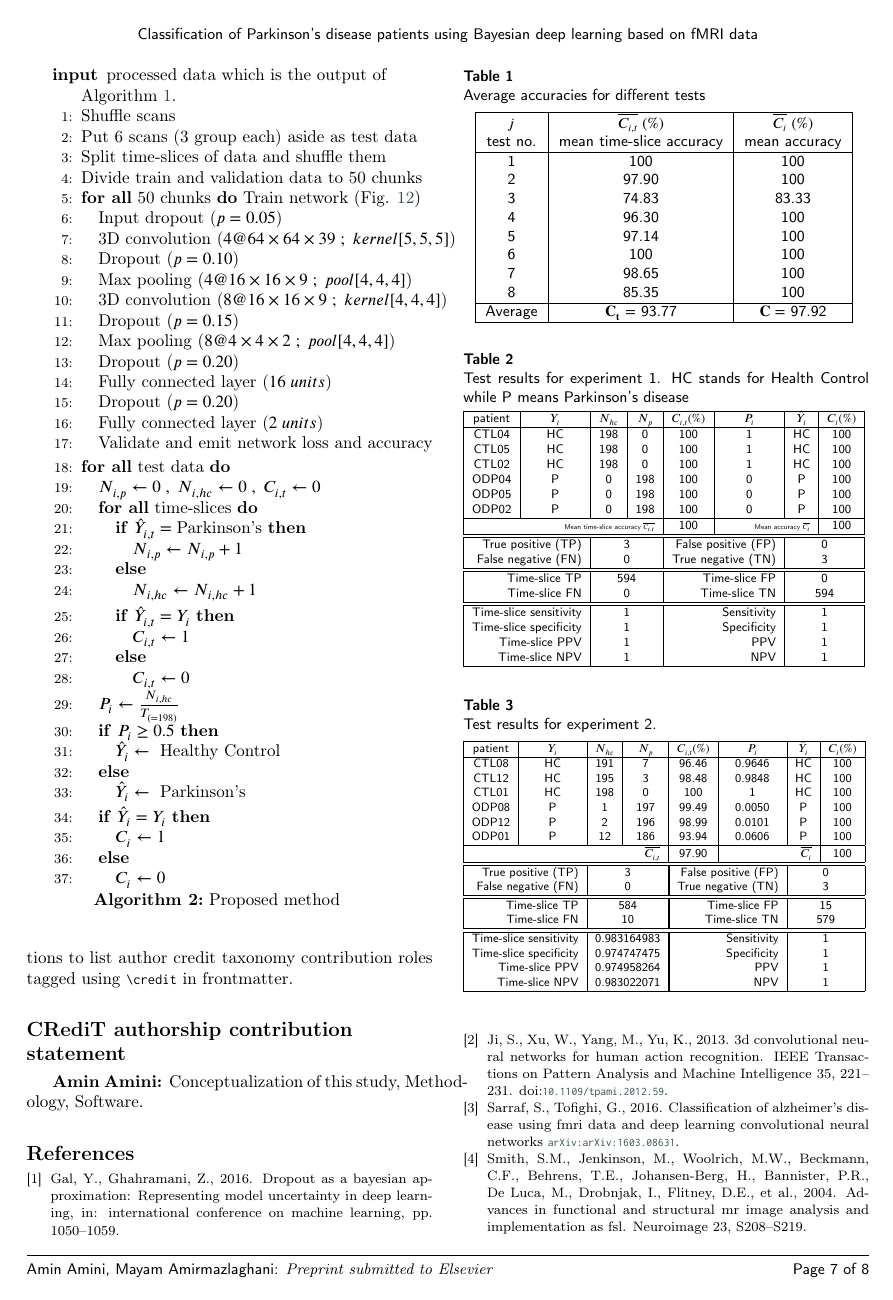
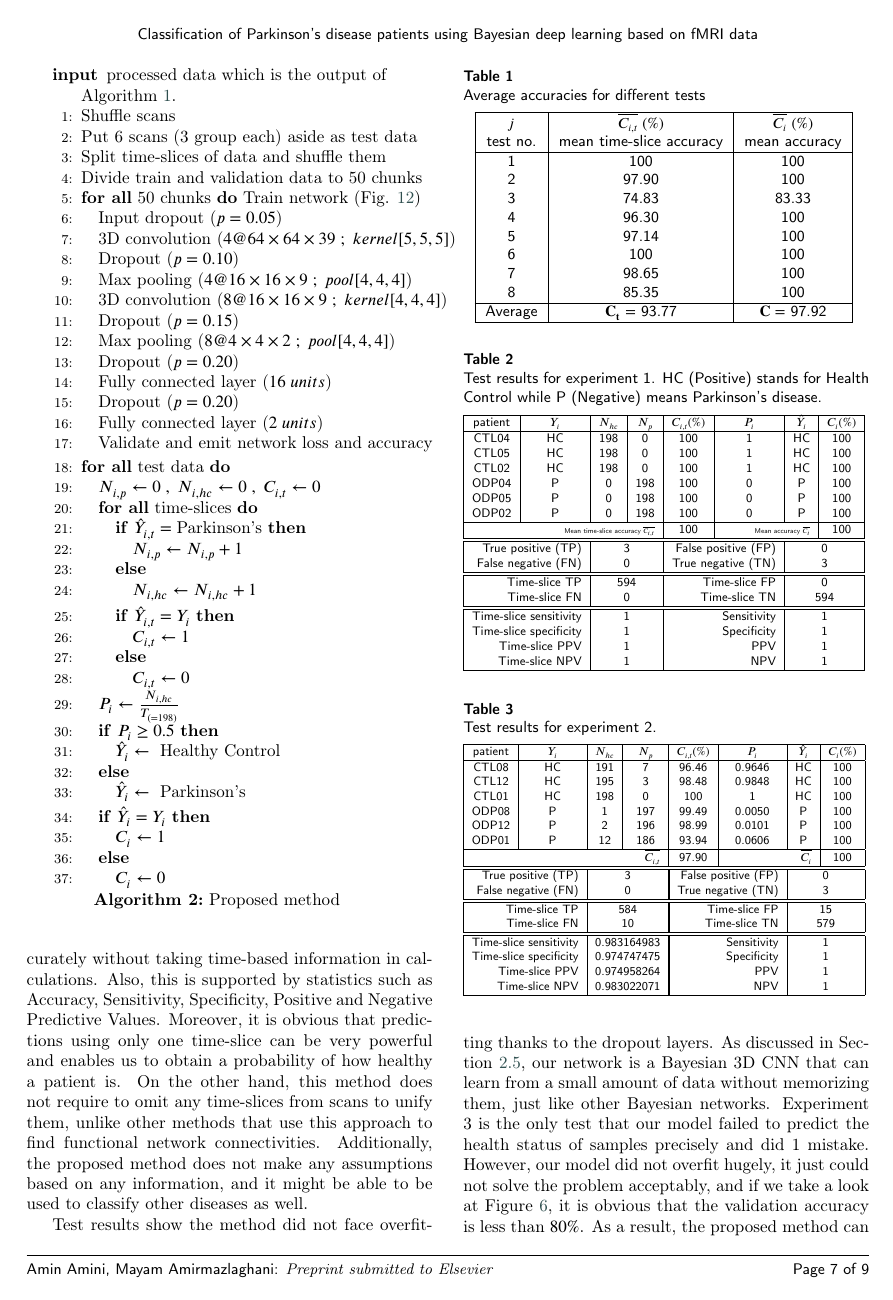
Before and after one commit to amin-amini/BayseanFmriDiseaseDiagnosisLaTeX, a LaTeX paper (article.tex): page 7 of 10. Compiled offline with pdfLaTeX; a LaTeX package or settings file that is missing is left out.

Commit message:
two paragraphs of dicussion have been written

```diff
--- a/article.tex
+++ b/article.tex
@@ -414,7 +414,7 @@ As we can see, the proposed method has shown huge success in the task of Parkins
 
 
 \begin{table}
-	\caption{Test results for experiment 1. HC stands for Health Control while P means Parkinson's disease}
+	\caption{Test results for experiment 1. HC (Positive) stands for Health Control while P (Negative) means Parkinson's disease.}
 	\resizebox{\linewidth}{!}{%
 		\begin{tabular}{ | c | c | c | c | c | c | c | c | }
 			\hline
@@ -969,6 +969,9 @@ As we can see, the proposed method has shown huge success in the task of Parkins
 \section{Discussion}
 \label{section:discussion}
 
+Our results suggest that the classification of Parkinson’s disease patients using fMRI data can be done accurately without taking time-based information in calculations. Also, this is supported by statistics such as Accuracy, Sensitivity, Specificity, Positive and Negative Predictive Values. Moreover, it is obvious that predictions using only one time-slice can be very powerful and enables us to obtain a probability of how healthy a patient is. On the other hand, this method does not require to omit any time-slices from scans to unify them, unlike other methods that use this approach to find functional network connectivities. Additionally, the proposed method does not make any assumptions based on any information, and it might be able to be used to classify other diseases as well.
+
+Test results show the method did not face overfitting thanks to the dropout layers. As discussed in Section \ref{section:bayesianDL}, our network is a Bayesian 3D CNN that can learn from a small amount of data without memorizing them, just like other Bayesian networks. Experiment 3 is the only test that our model failed to predict the health status of samples precisely and did 1 mistake. However, our model did not overfit hugely, it just could not solve the problem acceptably, and if we take a look at Figure \ref{fig:tests_3}, it is obvious that the validation accuracy is less than $80\%$. As a result, the proposed method can train with low calculation costs and the trained model is reliable based on experiments.
 
 
 
```
Also changed, not shown: article.pdf, article.tex (2 more changed lines), 2 other files.
